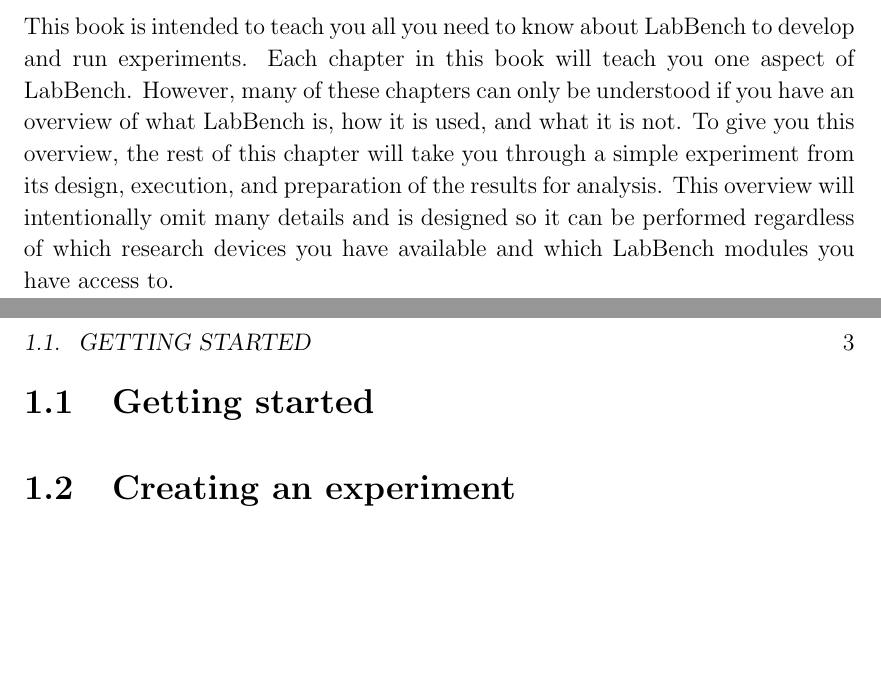
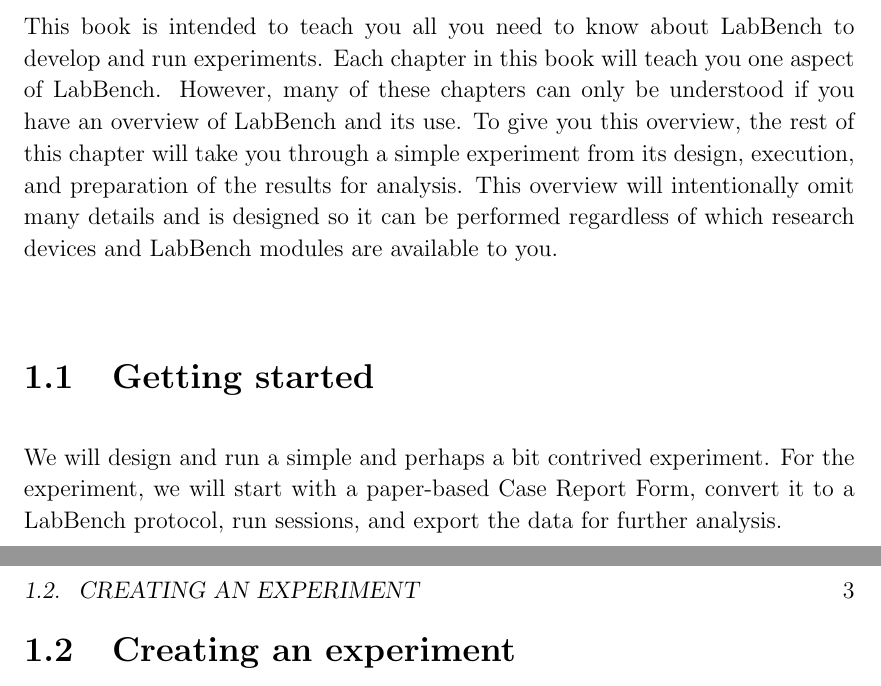
Before and after one commit to LabBench-Society/Manual, a LaTeX thesis (LabBench/LabBench.tex, which reads LabBench/tex/Introduction.tex): two parts of pages 10 and 11 of 44, joined at a grey line, cut so that both start at the same text, the shorter picture padded with empty space. Compiled offline with pdfLaTeX.

Commit message:
Update Introduction.tex

```diff
--- a/LabBench/tex/Introduction.tex
+++ b/LabBench/tex/Introduction.tex
@@ -7,10 +7,11 @@
 
 Initially, LabBench may appear both very simple and highly complicated. Suppose your role is exclusively to run experimental sessions; then you will use LabBench Runner, which is likely to appear much more straightforward than any other research software previously used. In that case, you can be effective and productive after reading this introduction, and you do not need to proceed and read the rest of this book. However, suppose you need to design a protocol or analyze data. In that case, you will likely realize that LabBench can be complicated and has a learning curve. LabBench leans heavily on methods and tools developed within software engineering and technical science, which means that if you come from a non-technical background, the skills required for LabBench may initially seem alien and daunting. Fortunately, it is a steep learning curve. Yes, to gain the full benefits of LabBench, you will need to learn a bit of programming and move away from the confines and limitations of a graphical user interface for defining your protocols. However, you will need to know very little about programming and text-based configuration files to gain the benefits of LabBench. Accompanying LabBench is the LabBench Protocol repository. This repository contains standard protocols that will reproduce the results of past studies published in peer-reviewed journals and demonstration protocols intended to teach you how to use LabBench. These protocols can also be used as a starting point for your protocols, which means that you do not have to write a protocol from scratch but can instead modify or copy experimental procedures from existing protocols. It is generally easier to modify existing code than to write it from scratch, so modifying an existing protocol is significantly easier to start developing protocols with LabBench. Incidentally, this approach has the additional advantage that if you intend to use the experimental procedures from a past study, you will have a higher degree of certainty that you will perform the experimental procedure precisely like the past study by copying the LabBench protocol of that study. Furthermore, the programming constructs used by LabBench are intentionally kept simple and do not presume advanced knowledge of programming. You can write large scripts in LabBench, but you do not need to; most protocols will only need simple single-line programming statements to automate all the manual tasks and calculations during an experiment.
 
-This book is intended to teach you all you need to know about LabBench to develop and run experiments. Each chapter in this book will teach you one aspect of LabBench. However, many of these chapters can only be understood if you have an overview of what LabBench is, how it is used, and what it is not. To give you this overview, the rest of this chapter will take you through a simple experiment from its design, execution, and preparation of the results for analysis. This overview will intentionally omit many details and is designed so it can be performed regardless of which research devices you have available and which LabBench modules you have access to.
+This book is intended to teach you all you need to know about LabBench to develop and run experiments. Each chapter in this book will teach you one aspect of LabBench. However, many of these chapters can only be understood if you have an overview of LabBench and its use. To give you this overview, the rest of this chapter will take you through a simple experiment from its design, execution, and preparation of the results for analysis. This overview will intentionally omit many details and is designed so it can be performed regardless of which research devices and LabBench modules are available to you.
 
 \section{Getting started}
 
+We will design and run a simple and perhaps a bit contrived experiment. For the experiment, we will start with a paper-based Case Report Form, convert it to a LabBench protocol, run sessions, and export the data for further analysis.
 
 
 \section{Creating an experiment}
```
